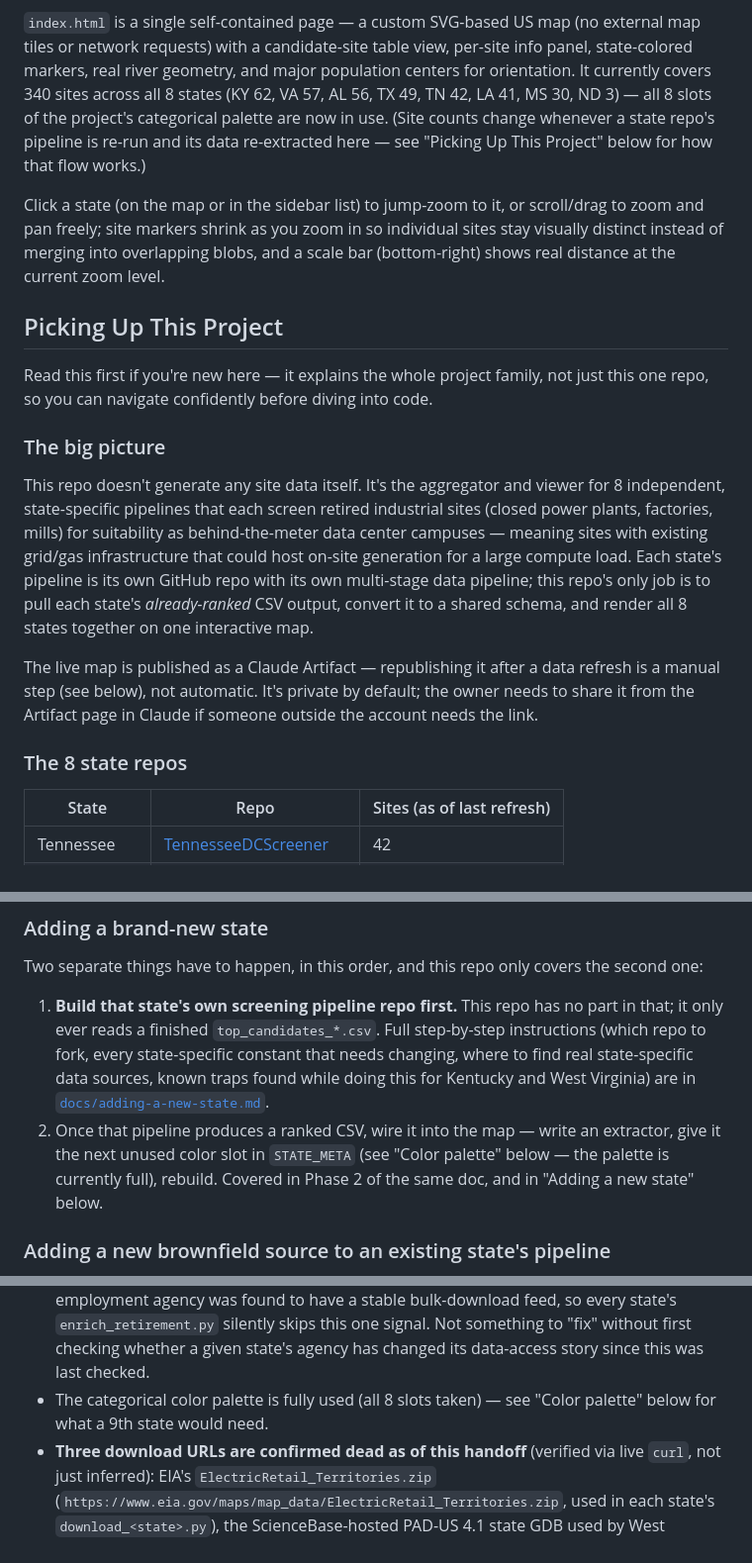
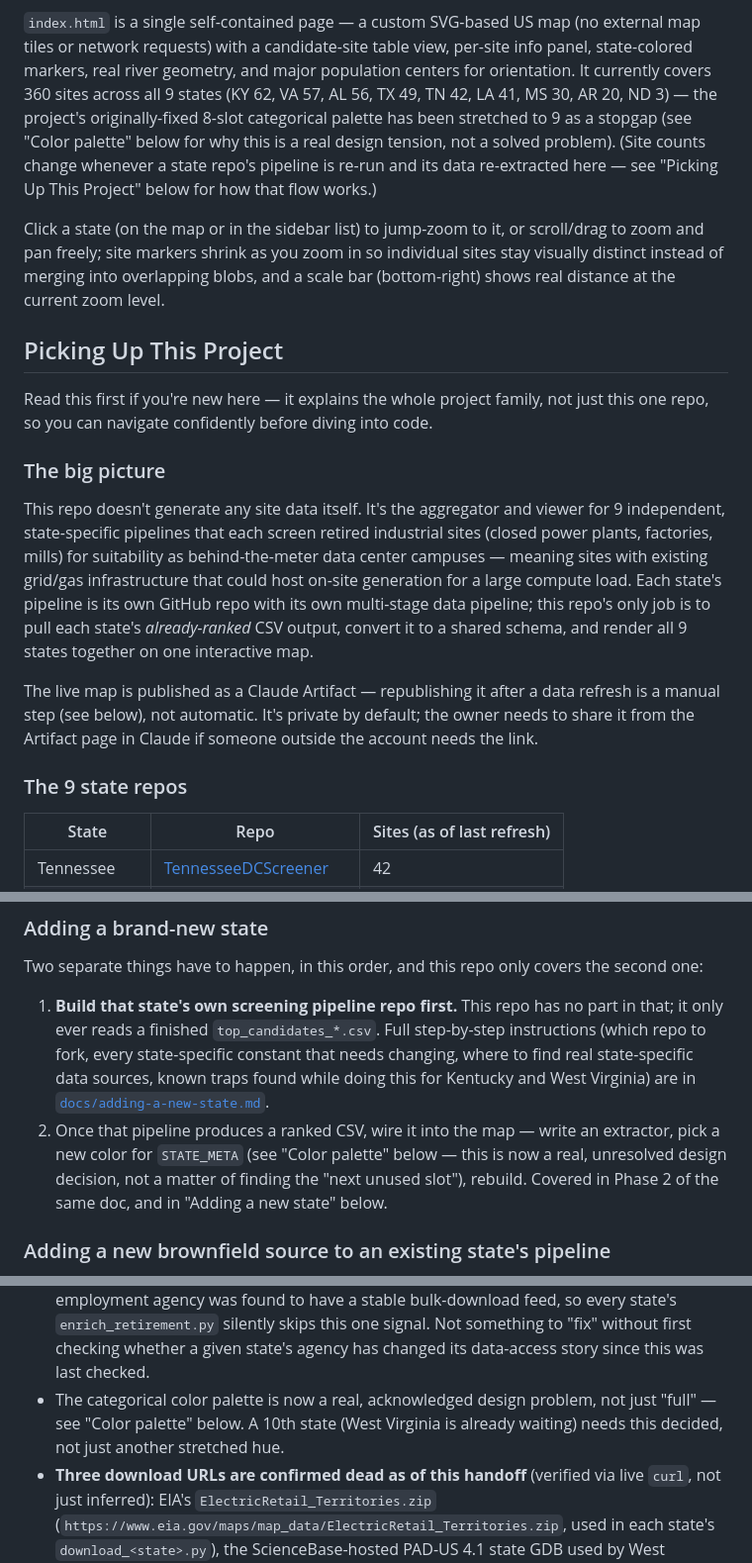
Before and after one commit to peyton1754/DCScreenerMap, a Markdown page: README.md, 3 parts joined by grey strips. Shown at 99% size. GitHub-like rendering.

```diff
--- a/README.md
+++ b/README.md
@@ -14,11 +15,13 @@ across all states covered by the DCScreener pipeline family:
 `index.html` is a single self-contained page — a custom SVG-based US map (no
 external map tiles or network requests) with a candidate-site table view,
 per-site info panel, state-colored markers, real river geometry, and major
-population centers for orientation. It currently covers 340 sites across all
-8 states (KY 62, VA 57, AL 56, TX 49, TN 42, LA 41, MS 30, ND 3) — all 8
-slots of the project's categorical palette are now in use. (Site counts
-change whenever a state repo's pipeline is re-run and its data re-extracted
-here — see "Picking Up This Project" below for how that flow works.)
+population centers for orientation. It currently covers 360 sites across all
+9 states (KY 62, VA 57, AL 56, TX 49, TN 42, LA 41, MS 30, AR 20, ND 3) — the
+project's originally-fixed 8-slot categorical palette has been stretched to 9
+as a stopgap (see "Color palette" below for why this is a real design tension,
+not a solved problem). (Site counts change whenever a state repo's pipeline
+is re-run and its data re-extracted here — see "Picking Up This Project"
+below for how that flow works.)
 
 Click a state (on the map or in the sidebar list) to jump-zoom to it, or
 scroll/drag to zoom and pan freely; site markers shrink as you zoom in so
@@ -35,21 +38,21 @@ code.
 ### The big picture
 
 This repo doesn't generate any site data itself. It's the aggregator and
-viewer for 8 independent, state-specific pipelines that each screen retired
+viewer for 9 independent, state-specific pipelines that each screen retired
 industrial sites (closed power plants, factories, mills) for suitability as
 behind-the-meter data center campuses — meaning sites with existing
 grid/gas infrastructure that could host on-site generation for a large
 compute load. Each state's pipeline is its own GitHub repo with its own
 multi-stage data pipeline; this repo's only job is to pull each state's
 *already-ranked* CSV output, convert it to a shared schema, and render all
-8 states together on one interactive map.
+9 states together on one interactive map.
 
 The live map is published as a Claude Artifact — republishing it after a
 data refresh is a manual step (see below), not automatic. It's private by
 default; the owner needs to share it from the Artifact page in Claude if
 someone outside the account needs the link.
 
-### The 8 state repos
+### The 9 state repos
 
 | State | Repo | Sites (as of last refresh) |
 |---|---|---|
@@ -139,9 +147,10 @@ covers the second one:
    this for Kentucky and West Virginia) are in
    [`docs/adding-a-new-state.md`](docs/adding-a-new-state.md).
 2. Once that pipeline produces a ranked CSV, wire it into the map — write
-   an extractor, give it the next unused color slot in `STATE_META` (see
-   "Color palette" below — the palette is currently full), rebuild.
-   Covered in Phase 2 of the same doc, and in "Adding a new state" below.
+   an extractor, pick a new color for `STATE_META` (see "Color palette"
+   below — this is now a real, unresolved design decision, not a matter of
+   finding the "next unused slot"), rebuild. Covered in Phase 2 of the same
+   doc, and in "Adding a new state" below.
 
 ### Adding a new brownfield source to an existing state's pipeline
 
@@ -174,8 +183,9 @@ are in [`docs/adding-a-new-source.md`](docs/adding-a-new-source.md).
   so every state's `enrich_retirement.py` silently skips this one signal.
   Not something to "fix" without first checking whether a given state's
   agency has changed its data-access story since this was last checked.
-- The categorical color palette is fully used (all 8 slots taken) — see
-  "Color palette" below for what a 9th state would need.
+- The categorical color palette is now a real, acknowledged design problem,
+  not just "full" — see "Color palette" below. A 10th state (West Virginia
+  is already waiting) needs this decided, not just another stretched hue.
 - **Three download URLs are confirmed dead as of this handoff** (verified
   via live `curl`, not just inferred): EIA's `ElectricRetail_Territories.zip`
   (`https://www.eia.gov/maps/map_data/ElectricRetail_Territories.zip`, used
```
Also changed, not shown: other parts of README.md (+52 -18 lines).
